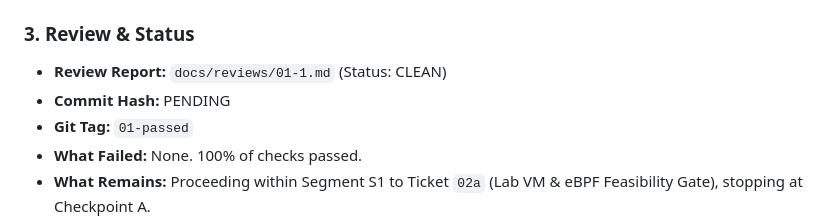
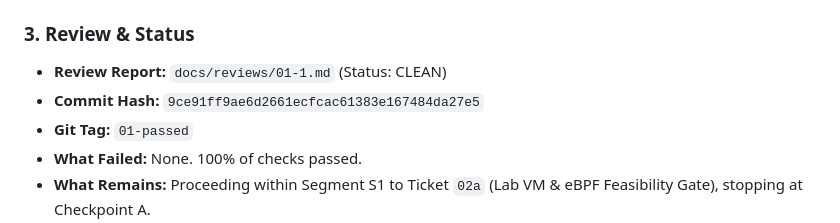
Before and after one commit to himanshukumar19/RuntimeLens, a Markdown page: docs/GATE_REPORTS.md, the part around the change. Rendered like a GitHub page.

Commit message:
docs(gates): record verified Gate 01 report and set active ticket to 02a

```diff
--- a/docs/GATE_REPORTS.md
+++ b/docs/GATE_REPORTS.md
@@ -113,7 +113,7 @@ uv run python scripts/check_secrets.py pyproject.toml README.md src/runtimelens/
 
 ### 3. Review & Status
 - **Review Report:** `docs/reviews/01-1.md` (Status: CLEAN)
-- **Commit Hash:** PENDING
+- **Commit Hash:** `9ce91ff9ae6d2661ecfcac61383e167484da27e5`
 - **Git Tag:** `01-passed`
 - **What Failed:** None. 100% of checks passed.
 - **What Remains:** Proceeding within Segment S1 to Ticket `02a` (Lab VM & eBPF Feasibility Gate), stopping at Checkpoint A.
```
Also changed, not shown: docs/TICKET_TREE.md (+3 -3 lines).
